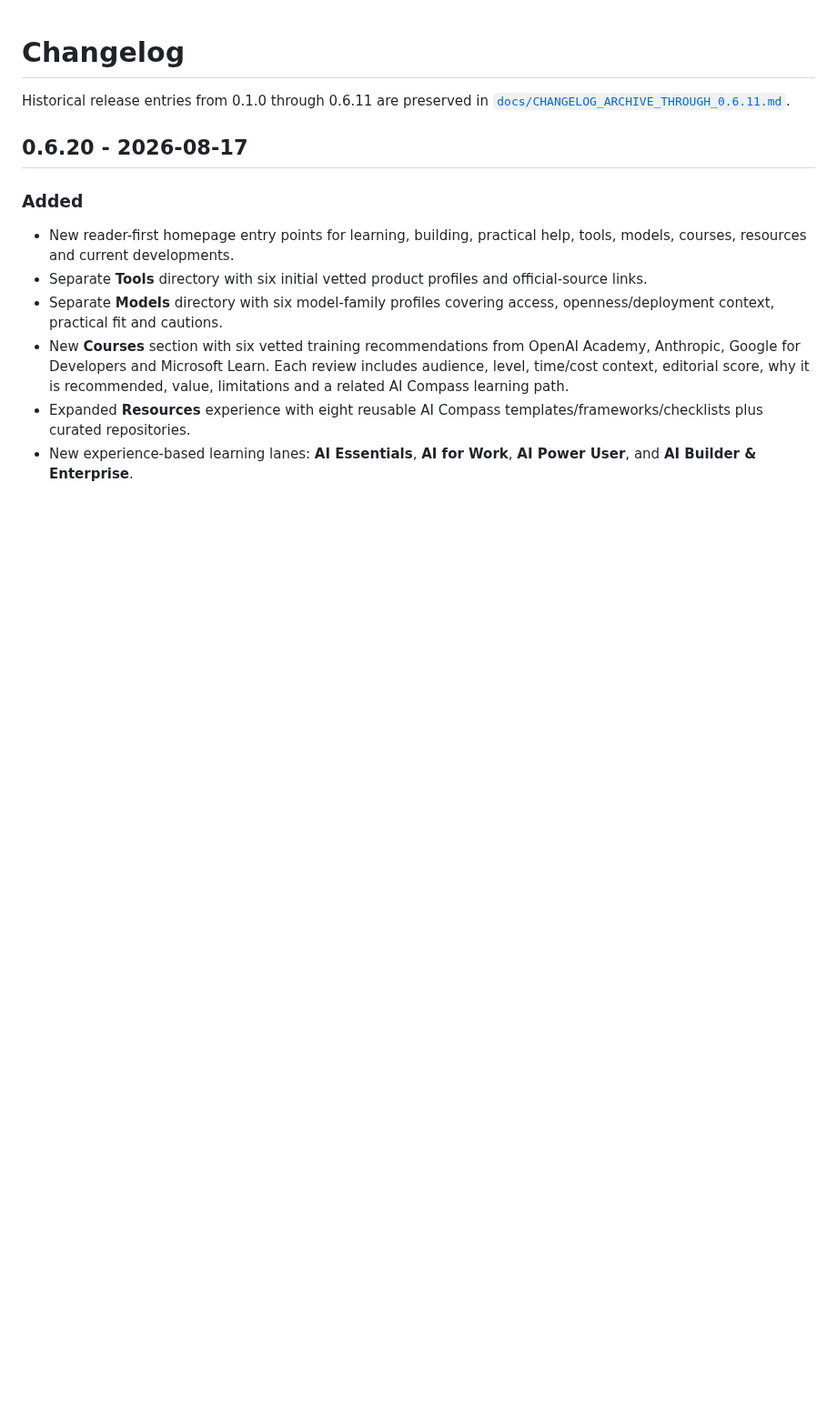
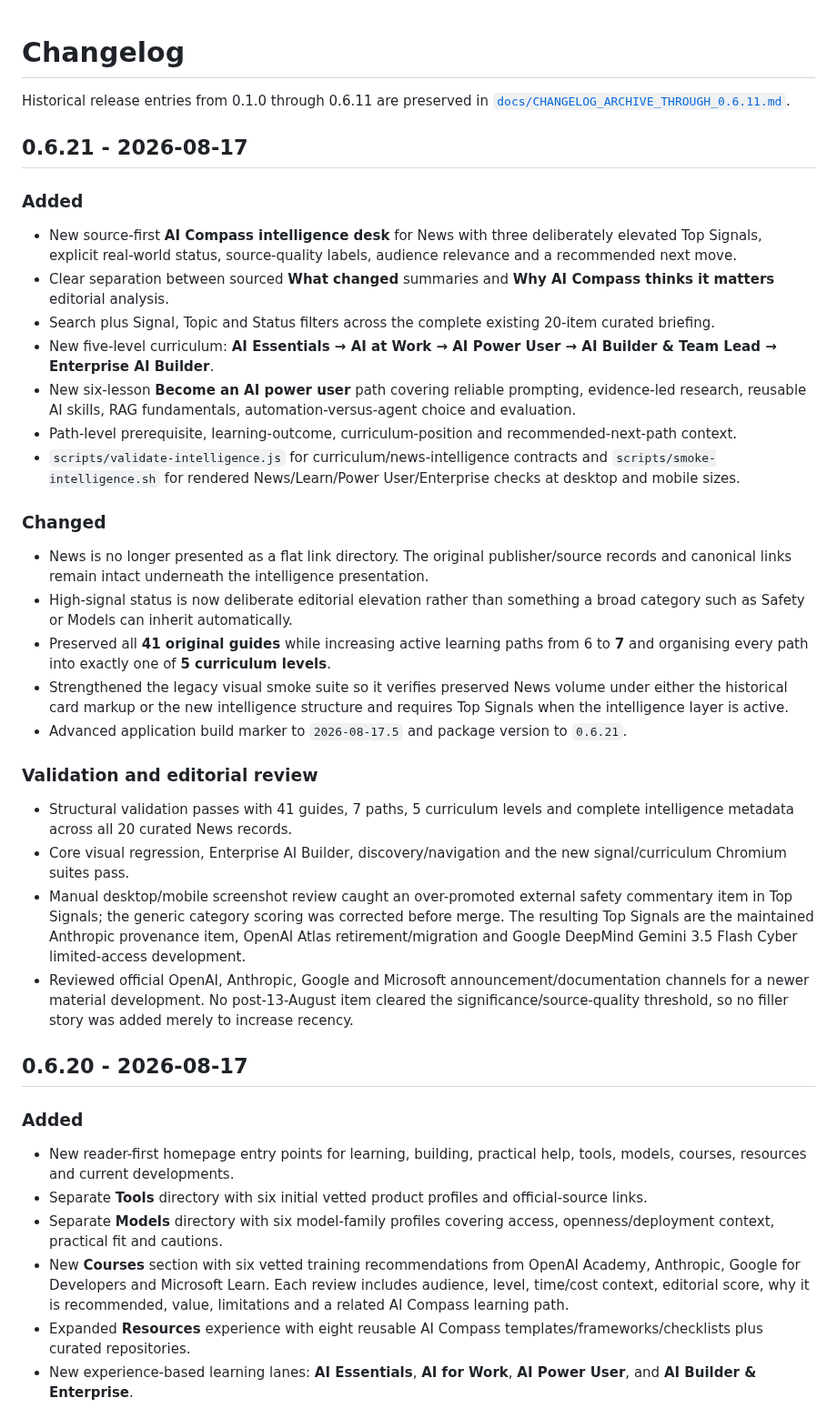
Before and after one commit to Mr-Meow-ZA/ai-compass, a Markdown page: CHANGELOG.md, the part around the change. Shown at 91% size. GitHub-like rendering; blank space fills up the shorter version.

Commit message:
Add 0.6.21 signal and curriculum changelog

```diff
--- a/CHANGELOG.md
+++ b/CHANGELOG.md
@@ -1,6 +1,30 @@
 # Changelog
 
 Historical release entries from 0.1.0 through 0.6.11 are preserved in [`docs/CHANGELOG_ARCHIVE_THROUGH_0.6.11.md`](docs/CHANGELOG_ARCHIVE_THROUGH_0.6.11.md).
+
+## 0.6.21 - 2026-08-17
+
+### Added
+- New source-first **AI Compass intelligence desk** for News with three deliberately elevated Top Signals, explicit real-world status, source-quality labels, audience relevance and a recommended next move.
+- Clear separation between sourced **What changed** summaries and **Why AI Compass thinks it matters** editorial analysis.
+- Search plus Signal, Topic and Status filters across the complete existing 20-item curated briefing.
+- New five-level curriculum: **AI Essentials → AI at Work → AI Power User → AI Builder & Team Lead → Enterprise AI Builder**.
+- New six-lesson **Become an AI power user** path covering reliable prompting, evidence-led research, reusable AI skills, RAG fundamentals, automation-versus-agent choice and evaluation.
+- Path-level prerequisite, learning-outcome, curriculum-position and recommended-next-path context.
+- `scripts/validate-intelligence.js` for curriculum/news-intelligence contracts and `scripts/smoke-intelligence.sh` for rendered News/Learn/Power User/Enterprise checks at desktop and mobile sizes.
+
+### Changed
+- News is no longer presented as a flat link directory. The original publisher/source records and canonical links remain intact underneath the intelligence presentation.
+- High-signal status is now deliberate editorial elevation rather than something a broad category such as Safety or Models can inherit automatically.
+- Preserved all **41 original guides** while increasing active learning paths from 6 to **7** and organising every path into exactly one of **5 curriculum levels**.
+- Strengthened the legacy visual smoke suite so it verifies preserved News volume under either the historical card markup or the new intelligence structure and requires Top Signals when the intelligence layer is active.
+- Advanced application build marker to `2026-08-17.5` and package version to `0.6.21`.
+
+### Validation and editorial review
+- Structural validation passes with 41 guides, 7 paths, 5 curriculum levels and complete intelligence metadata across all 20 curated News records.
+- Core visual regression, Enterprise AI Builder, discovery/navigation and the new signal/curriculum Chromium suites pass.
+- Manual desktop/mobile screenshot review caught an over-promoted external safety commentary item in Top Signals; the generic category scoring was corrected before merge. The resulting Top Signals are the maintained Anthropic provenance item, OpenAI Atlas retirement/migration and Google DeepMind Gemini 3.5 Flash Cyber limited-access development.
+- Reviewed official OpenAI, Anthropic, Google and Microsoft announcement/documentation channels for a newer material development. No post-13-August item cleared the significance/source-quality threshold, so no filler story was added merely to increase recency.
 
 ## 0.6.20 - 2026-08-17
 
```
